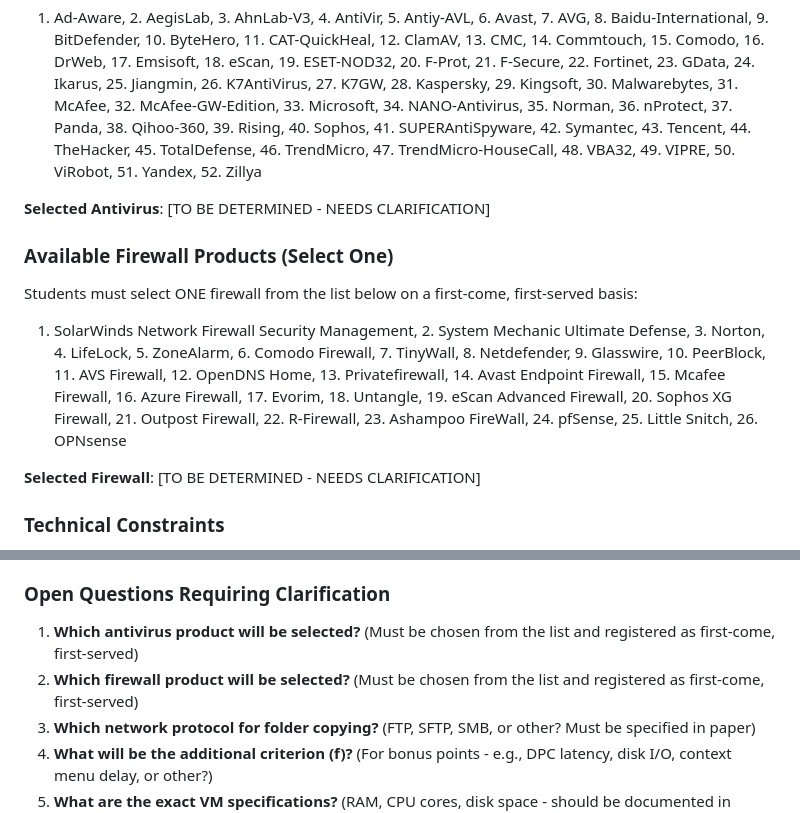
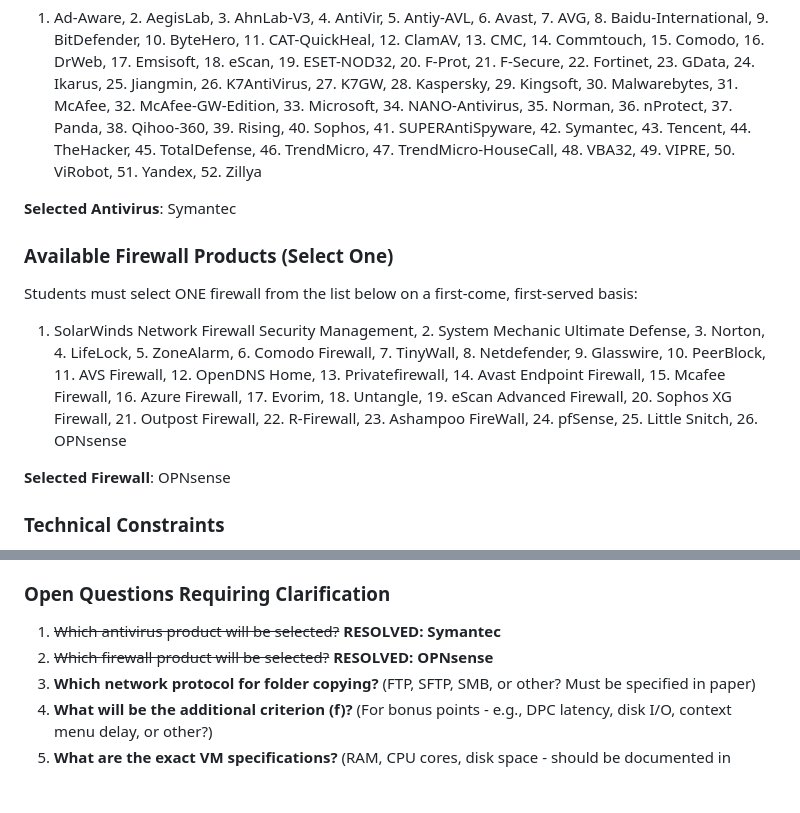
Before and after one commit to lizzardkink/itc, a Markdown page: specs/001-av-benchmark/spec.md, 2 parts joined by grey strips. Rendered like a GitHub page; blank space fills up the shorter version.

Commit message:
Specify product selections: Symantec antivirus + OPNsense firewall
- Update selected antivirus: Symantec
- Update selected firewall: OPNsense
- Mark product selection questions as resolved
- Remove 'NEEDS CLARIFICATION' markers

```diff
--- a/specs/001-av-benchmark/spec.md
+++ b/specs/001-av-benchmark/spec.md
@@ -280,7 +280,7 @@ Students must select ONE antivirus from the list below on a first-come, first-se
 
 1. Ad-Aware, 2. AegisLab, 3. AhnLab-V3, 4. AntiVir, 5. Antiy-AVL, 6. Avast, 7. AVG, 8. Baidu-International, 9. BitDefender, 10. ByteHero, 11. CAT-QuickHeal, 12. ClamAV, 13. CMC, 14. Commtouch, 15. Comodo, 16. DrWeb, 17. Emsisoft, 18. eScan, 19. ESET-NOD32, 20. F-Prot, 21. F-Secure, 22. Fortinet, 23. GData, 24. Ikarus, 25. Jiangmin, 26. K7AntiVirus, 27. K7GW, 28. Kaspersky, 29. Kingsoft, 30. Malwarebytes, 31. McAfee, 32. McAfee-GW-Edition, 33. Microsoft, 34. NANO-Antivirus, 35. Norman, 36. nProtect, 37. Panda, 38. Qihoo-360, 39. Rising, 40. Sophos, 41. SUPERAntiSpyware, 42. Symantec, 43. Tencent, 44. TheHacker, 45. TotalDefense, 46. TrendMicro, 47. TrendMicro-HouseCall, 48. VBA32, 49. VIPRE, 50. ViRobot, 51. Yandex, 52. Zillya
 
-**Selected Antivirus**: [TO BE DETERMINED - NEEDS CLARIFICATION]
+**Selected Antivirus**: Symantec
 
 ### Available Firewall Products (Select One)
 
@@ -288,7 +288,7 @@ Students must select ONE firewall from the list below on a first-come, first-ser
 
 1. SolarWinds Network Firewall Security Management, 2. System Mechanic Ultimate Defense, 3. Norton, 4. LifeLock, 5. ZoneAlarm, 6. Comodo Firewall, 7. TinyWall, 8. Netdefender, 9. Glasswire, 10. PeerBlock, 11. AVS Firewall, 12. OpenDNS Home, 13. Privatefirewall, 14. Avast Endpoint Firewall, 15. Mcafee Firewall, 16. Azure Firewall, 17. Evorim, 18. Untangle, 19. eScan Advanced Firewall, 20. Sophos XG Firewall, 21. Outpost Firewall, 22. R-Firewall, 23. Ashampoo FireWall, 24. pfSense, 25. Little Snitch, 26. OPNsense
 
-**Selected Firewall**: [TO BE DETERMINED - NEEDS CLARIFICATION]
+**Selected Firewall**: OPNsense
 
 ### Technical Constraints
 
@@ -305,8 +305,8 @@ Students must select ONE firewall from the list below on a first-come, first-ser
 
 ### Open Questions Requiring Clarification
 
-1. **Which antivirus product will be selected?** (Must be chosen from the list and registered as first-come, first-served)
-2. **Which firewall product will be selected?** (Must be chosen from the list and registered as first-come, first-served)
+1. ~~Which antivirus product will be selected?~~ **RESOLVED: Symantec**
+2. ~~Which firewall product will be selected?~~ **RESOLVED: OPNsense**
 3. **Which network protocol for folder copying?** (FTP, SFTP, SMB, or other? Must be specified in paper)
 4. **What will be the additional criterion (f)?** (For bonus points - e.g., DPC latency, disk I/O, context menu delay, or other?)
 5. **What are the exact VM specifications?** (RAM, CPU cores, disk space - should be documented in methodology)
```
